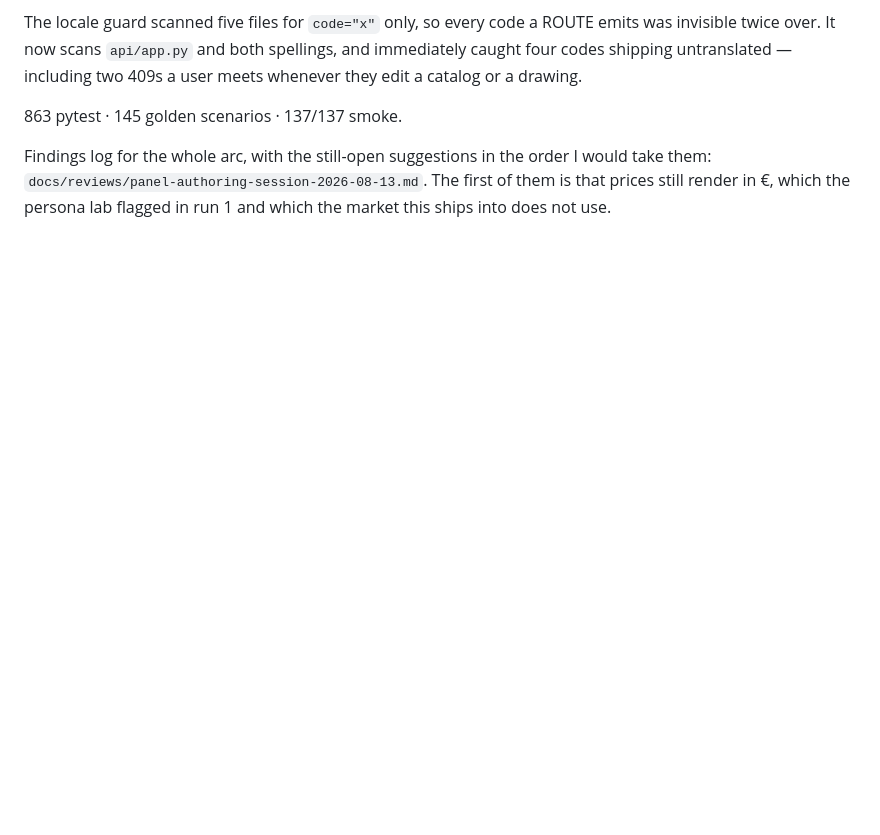
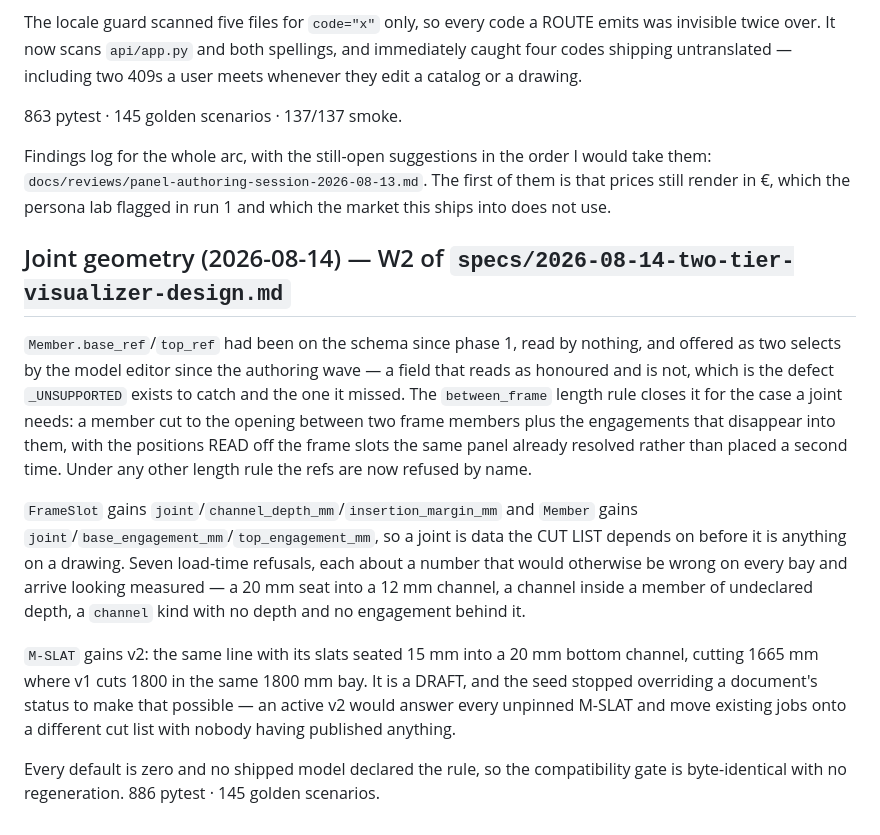
Before and after one commit to spicysauce1955-stack/BOM, a Markdown page: plan/current-status.md, the part around the change. GitHub-like rendering; blank space fills up the shorter version.

Commit message:
docs: record what the joint wave turned on, and what it narrowed
`base_ref`/`top_ref` were never in the known-limitations list because they
were never refused — they were simply ignored, which is the state that list
exists to make impossible. They go in now as the NARROWED deferral they
have become: read under `between_frame`, refused under every other rule,
with the trigger that would end the rest of it.

Co-Authored-By: Claude Opus 5 (1M context) <noreply@anthropic.com>

```diff
--- a/plan/current-status.md
+++ b/plan/current-status.md
@@ -654,3 +654,28 @@ Findings log for the whole arc, with the still-open suggestions in the order I w
 them: `docs/reviews/panel-authoring-session-2026-08-13.md`. The first of them is that
 prices still render in €, which the persona lab flagged in run 1 and which the market this
 ships into does not use.
+
+## Joint geometry (2026-08-14) — W2 of `specs/2026-08-14-two-tier-visualizer-design.md`
+`Member.base_ref`/`top_ref` had been on the schema since phase 1, read by nothing, and
+offered as two selects by the model editor since the authoring wave — a field that reads
+as honoured and is not, which is the defect `_UNSUPPORTED` exists to catch and the one it
+missed. The `between_frame` length rule closes it for the case a joint needs: a member cut
+to the opening between two frame members plus the engagements that disappear into them,
+with the positions READ off the frame slots the same panel already resolved rather than
+placed a second time. Under any other length rule the refs are now refused by name.
+
+`FrameSlot` gains `joint`/`channel_depth_mm`/`insertion_margin_mm` and `Member` gains
+`joint`/`base_engagement_mm`/`top_engagement_mm`, so a joint is data the CUT LIST depends
+on before it is anything on a drawing. Seven load-time refusals, each about a number that
+would otherwise be wrong on every bay and arrive looking measured — a 20 mm seat into a
+12 mm channel, a channel inside a member of undeclared depth, a `channel` kind with no
+depth and no engagement behind it.
+
+`M-SLAT` gains v2: the same line with its slats seated 15 mm into a 20 mm bottom channel,
+cutting 1665 mm where v1 cuts 1800 in the same 1800 mm bay. It is a DRAFT, and the seed
+stopped overriding a document's status to make that possible — an active v2 would answer
+every unpinned M-SLAT and move existing jobs onto a different cut list with nobody having
+published anything.
+
+Every default is zero and no shipped model declared the rule, so the compatibility gate is
+byte-identical with no regeneration. 886 pytest · 145 golden scenarios.
```
Also changed, not shown: docs/v1-known-limitations.md (+12 -0 lines).
